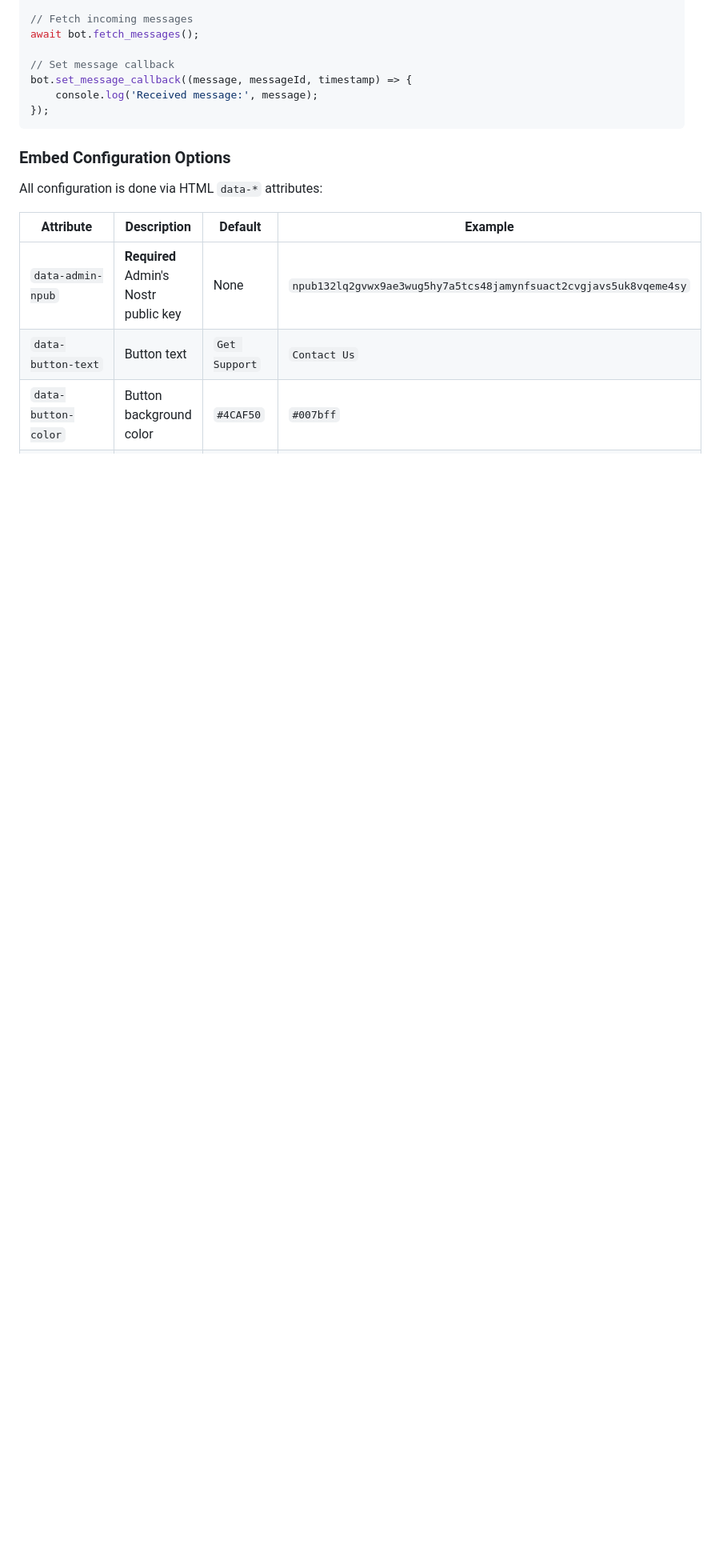
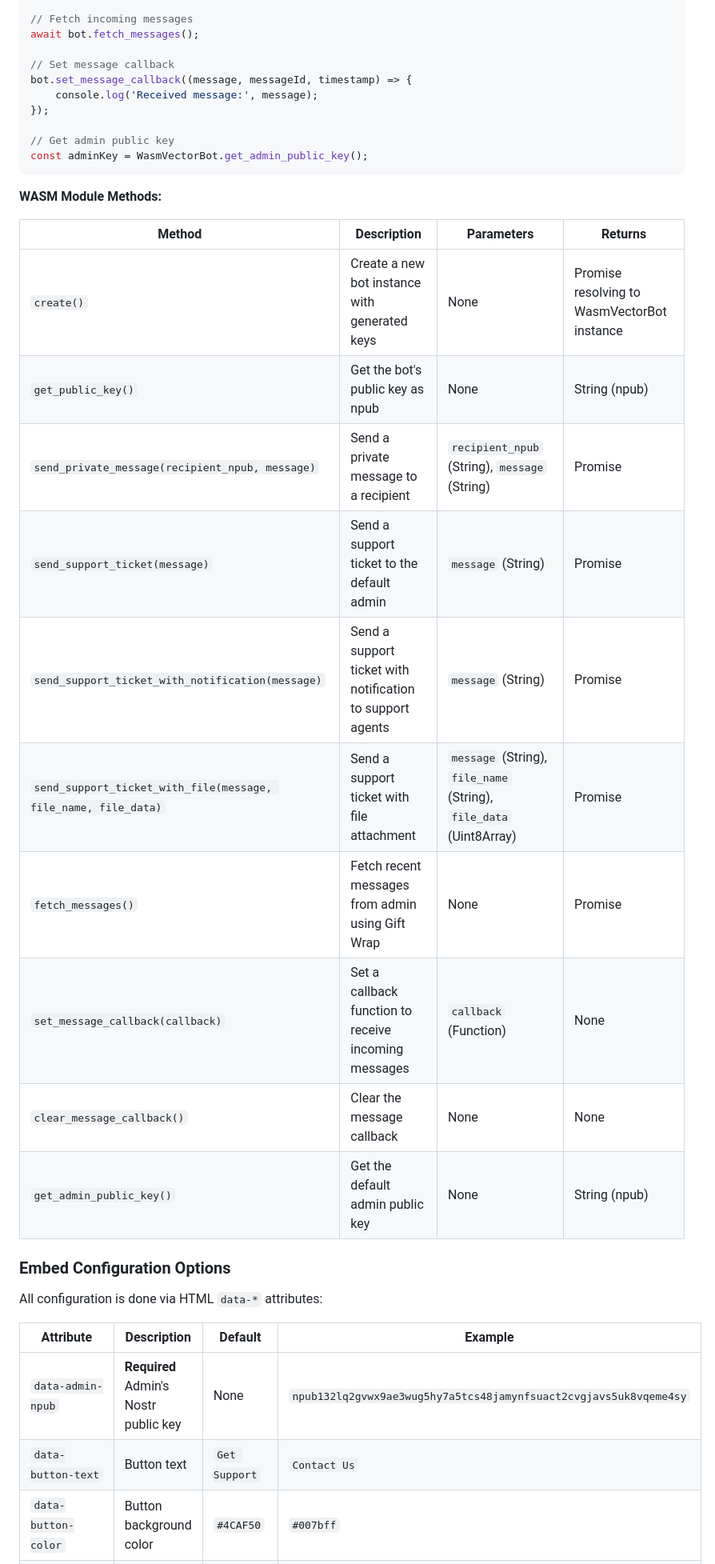
Before and after one commit to Luke-Larsen/Vector-SDK-WASM, a Markdown page: README.md, the part around one of its changes. Shown at 80% size. Rendered like a GitHub page; blank space fills up the shorter version.

````diff
--- a/README.md
+++ b/README.md
@@ -222,7 +224,25 @@ await bot.fetch_messages();
 bot.set_message_callback((message, messageId, timestamp) => {
     console.log('Received message:', message);
 });
+
+// Get admin public key
+const adminKey = WasmVectorBot.get_admin_public_key();
 ```
+
+**WASM Module Methods:**
+
+| Method | Description | Parameters | Returns |
+|--------|-------------|------------|---------|
+| `create()` | Create a new bot instance with generated keys | None | Promise resolving to WasmVectorBot instance |
+| `get_public_key()` | Get the bot's public key as npub | None | String (npub) |
+| `send_private_message(recipient_npub, message)` | Send a private message to a recipient | `recipient_npub` (String), `message` (String) | Promise |
+| `send_support_ticket(message)` | Send a support ticket to the default admin | `message` (String) | Promise |
+| `send_support_ticket_with_notification(message)` | Send a support ticket with notification to support agents | `message` (String) | Promise |
+| `send_support_ticket_with_file(message, file_name, file_data)` | Send a support ticket with file attachment | `message` (String), `file_name` (String), `file_data` (Uint8Array) | Promise |
+| `fetch_messages()` | Fetch recent messages from admin using Gift Wrap | None | Promise |
+| `set_message_callback(callback)` | Set a callback function to receive incoming messages | `callback` (Function) | None |
+| `clear_message_callback()` | Clear the message callback | None | None |
+| `get_admin_public_key()` | Get the default admin public key | None | String (npub) |
 
 ### Embed Configuration Options
 
````
Also changed, not shown: other parts of README.md (+29 -0 lines).
